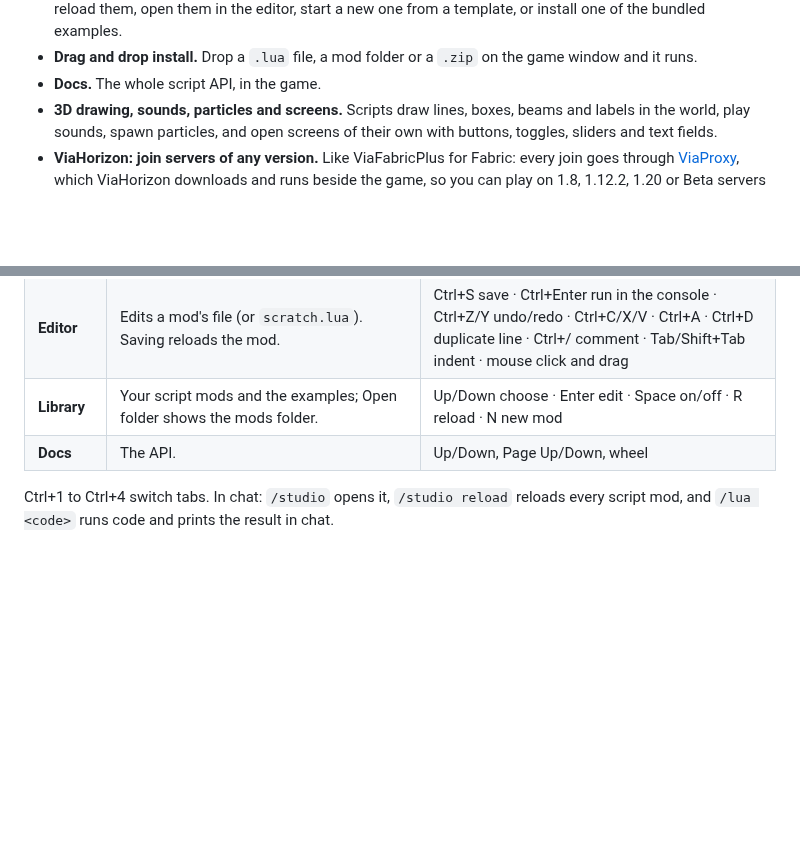
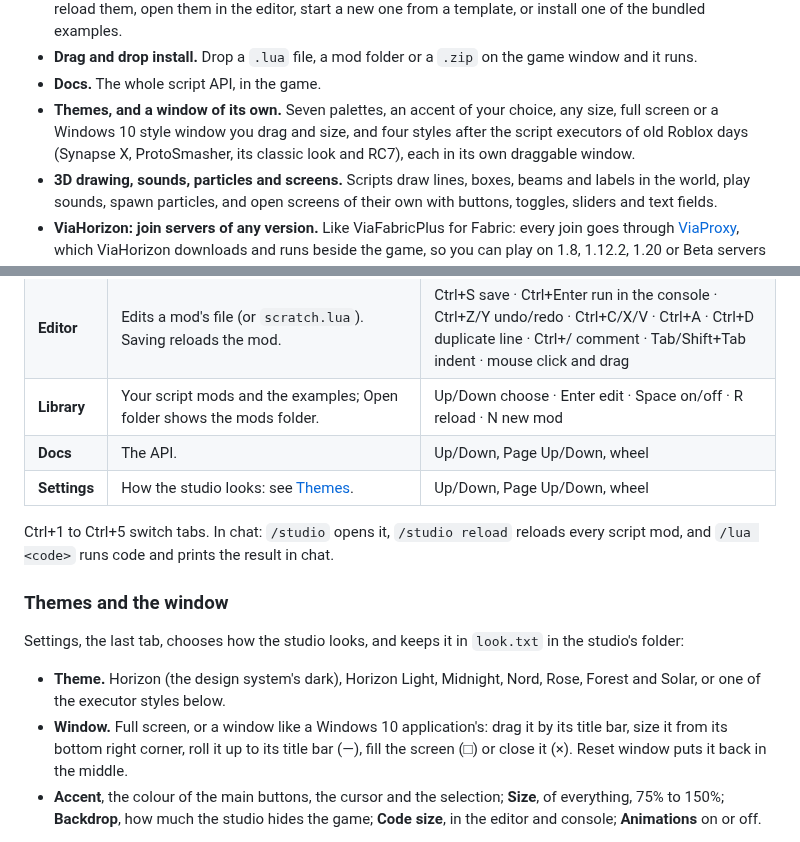
Before and after one commit to vermingov/horizon-studio, a Markdown page: README.md, 2 parts joined by grey strips. Rendered like a GitHub page; blank space fills up the shorter version.

```diff
--- a/README.md
+++ b/README.md
@@ -13,6 +13,9 @@ native Horizon mod that adds:
   reload them, open them in the editor, start a new one from a template, or install one of the bundled examples.
 - **Drag and drop install.** Drop a `.lua` file, a mod folder or a `.zip` on the game window and it runs.
 - **Docs.** The whole script API, in the game.
+- **Themes, and a window of its own.** Seven palettes, an accent of your choice, any size, full screen or a
+  Windows 10 style window you drag and size, and four styles after the script executors of old Roblox days
+  (Synapse X, ProtoSmasher, its classic look and RC7), each in its own draggable window.
 - **3D drawing, sounds, particles and screens.** Scripts draw lines, boxes, beams and labels in the world, play
   sounds, spawn particles, and open screens of their own with buttons, toggles, sliders and text fields.
 - **ViaHorizon: join servers of any version.** Like ViaFabricPlus for Fabric: every join goes through
@@ -88,6 +91,21 @@ In a world, press **F8** (or type `/studio`). Escape or F8 closes it. The world
 | **Editor** | Edits a mod's file (or `scratch.lua`). Saving reloads the mod. | Ctrl+S save · Ctrl+Enter run in the console · Ctrl+Z/Y undo/redo · Ctrl+C/X/V · Ctrl+A · Ctrl+D duplicate line · Ctrl+/ comment · Tab/Shift+Tab indent · mouse click and drag |
 | **Library** | Your script mods and the examples; Open folder shows the mods folder. | Up/Down choose · Enter edit · Space on/off · R reload · N new mod |
 | **Docs** | The API. | Up/Down, Page Up/Down, wheel |
+| **Settings** | How the studio looks: see [Themes](#themes-and-the-window). | Up/Down, Page Up/Down, wheel |
 
-Ctrl+1 to Ctrl+4 switch tabs. In chat: `/studio` opens it, `/studio reload` reloads every script mod, and
+Ctrl+1 to Ctrl+5 switch tabs. In chat: `/studio` opens it, `/studio reload` reloads every script mod, and
 `/lua <code>` runs code and prints the result in chat.
+
+### Themes and the window
+
+Settings, the last tab, chooses how the studio looks, and keeps it in `look.txt` in the studio's folder:
+
+- **Theme.** Horizon (the design system's dark), Horizon Light, Midnight, Nord, Rose, Forest and Solar, or one of
+  the executor styles below.
+- **Window.** Full screen, or a window like a Windows 10 application's: drag it by its title bar, size it from its
+  bottom right corner, roll it up to its title bar (—), fill the screen (□) or close it (×). Reset window puts it
+  back in the middle.
+- **Accent**, the colour of the main buttons, the cursor and the selection; **Size**, of everything, 75% to 150%;
+  **Backdrop**, how much the studio hides the game; **Code size**, in the editor and console; **Animations** on or
+  off.
+
```
Also changed, not shown: other parts of README.md (+24 -1 lines), docs/screenshots/settings-light-window.png (added), docs/screenshots/settings.png (added), docs/screenshots/theme-protoclassic.png (added), docs/screenshots/theme-protosmasher.png (added), docs/screenshots/theme-rc7.png (added), docs/screenshots/theme-synapse.png (added), 9 other files.
